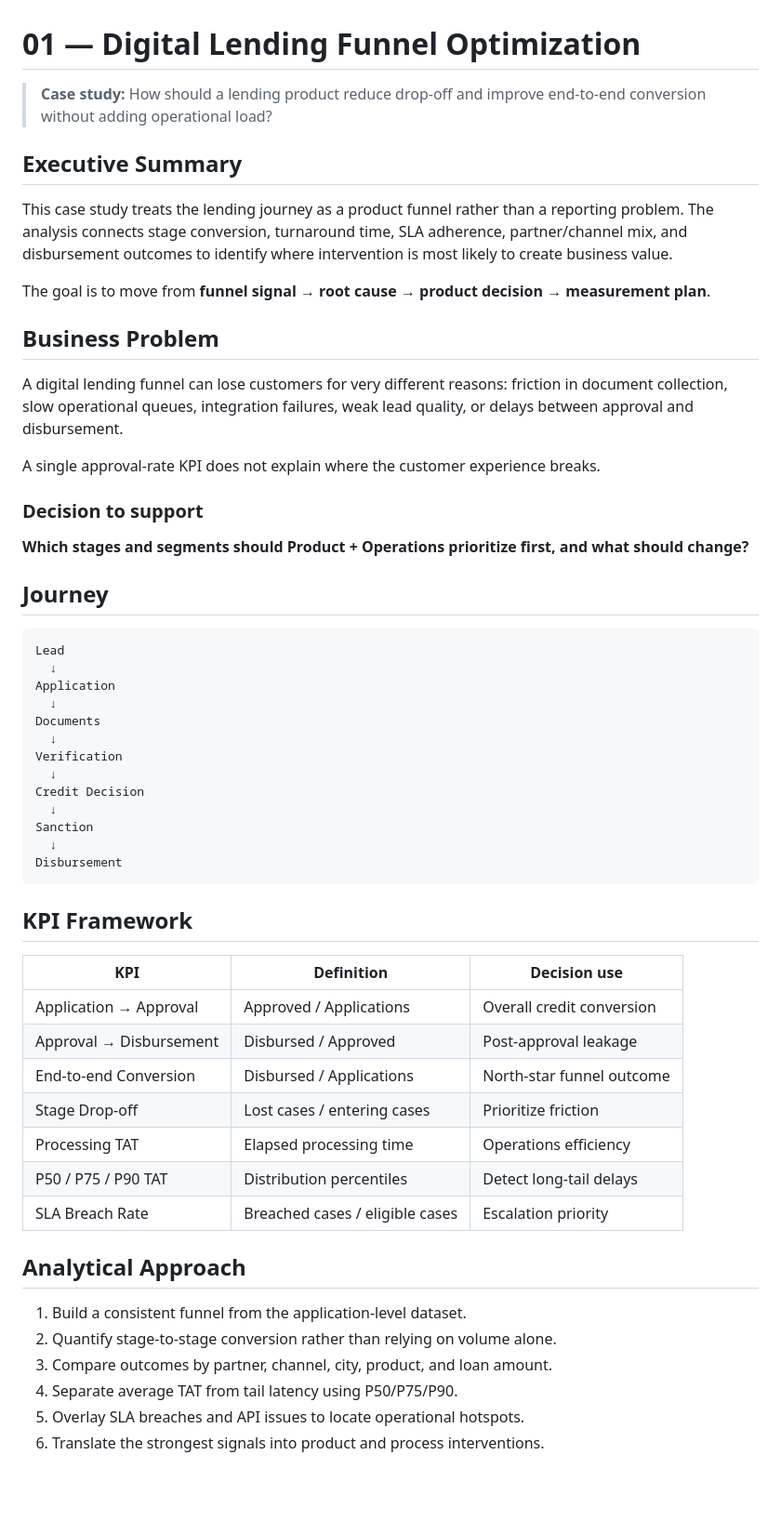
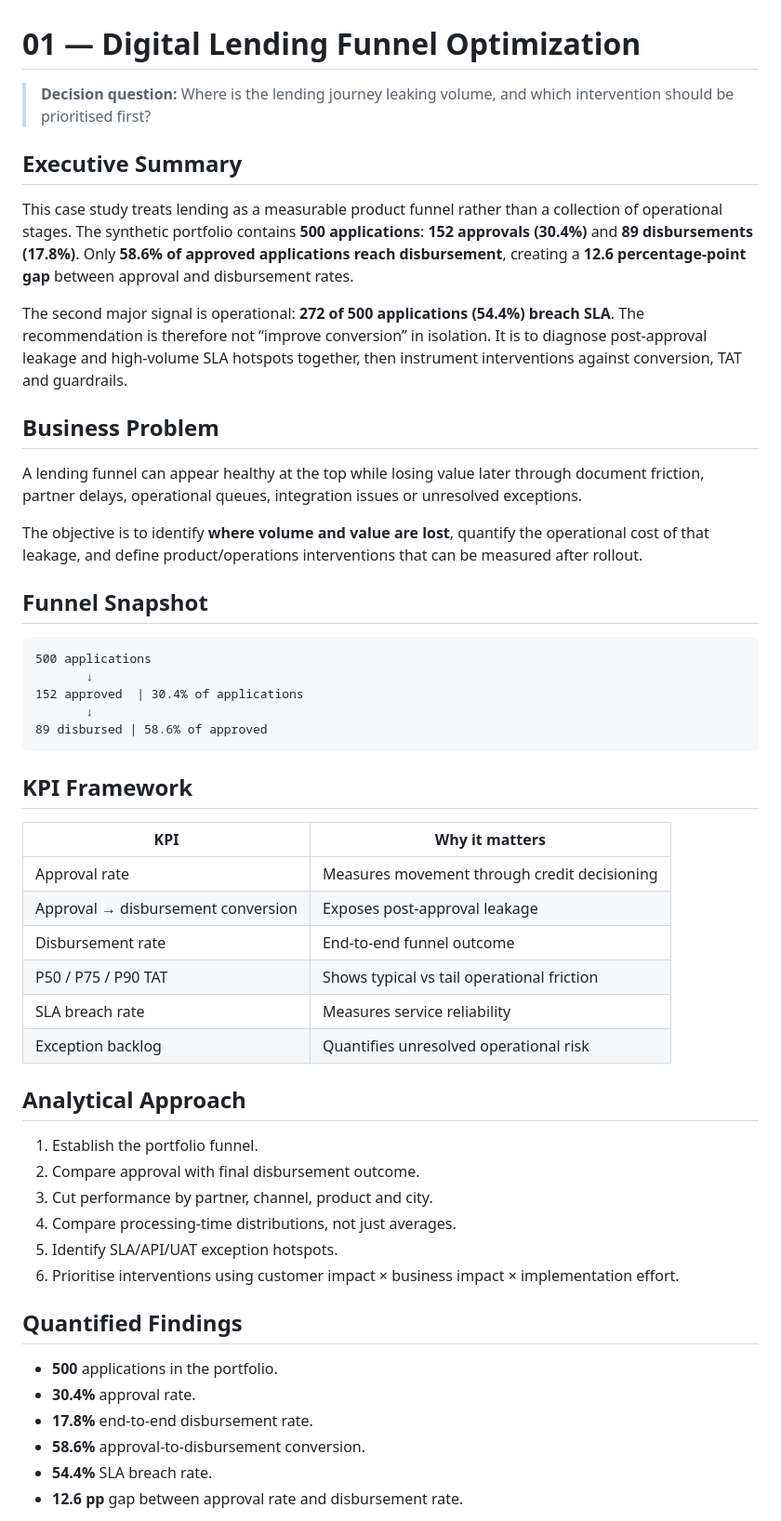
Before and after one commit to praj-debug/fintech-product-analytics, a Markdown page: projects/01-lending-funnel-optimization/README.md, the part around one of its changes. Shown at 93% size. Drawn GitHub-style; blank space fills up the shorter version.

Commit message:
Add evidence to funnel case study

````diff
--- a/projects/01-lending-funnel-optimization/README.md
+++ b/projects/01-lending-funnel-optimization/README.md
@@ -1,58 +1,55 @@
 # 01 — Digital Lending Funnel Optimization
 
-> **Case study:** How should a lending product reduce drop-off and improve end-to-end conversion without adding operational load?
+> **Decision question:** Where is the lending journey leaking volume, and which intervention should be prioritised first?
 
 ## Executive Summary
 
-This case study treats the lending journey as a product funnel rather than a reporting problem. The analysis connects stage conversion, turnaround time, SLA adherence, partner/channel mix, and disbursement outcomes to identify where intervention is most likely to create business value.
+This case study treats lending as a measurable product funnel rather than a collection of operational stages. The synthetic portfolio contains **500 applications**: **152 approvals (30.4%)** and **89 disbursements (17.8%)**. Only **58.6% of approved applications reach disbursement**, creating a **12.6 percentage-point gap** between approval and disbursement rates.
 
-The goal is to move from **funnel signal → root cause → product decision → measurement plan**.
+The second major signal is operational: **272 of 500 applications (54.4%) breach SLA**. The recommendation is therefore not “improve conversion” in isolation. It is to diagnose post-approval leakage and high-volume SLA hotspots together, then instrument interventions against conversion, TAT and guardrails.
 
 ## Business Problem
 
-A digital lending funnel can lose customers for very different reasons: friction in document collection, slow operational queues, integration failures, weak lead quality, or delays between approval and disbursement.
+A lending funnel can appear healthy at the top while losing value later through document friction, partner delays, operational queues, integration issues or unresolved exceptions.
 
-A single approval-rate KPI does not explain where the customer experience breaks.
+The objective is to identify **where volume and value are lost**, quantify the operational cost of that leakage, and define product/operations interventions that can be measured after rollout.
 
-### Decision to support
-
-**Which stages and segments should Product + Operations prioritize first, and what should change?**
-
-## Journey
+## Funnel Snapshot
 
 ```text
-Lead
-  ↓
-Application
-  ↓
-Documents
-  ↓
-Verification
-  ↓
-Credit Decision
-  ↓
-Sanction
-  ↓
-Disbursement
+500 applications
+       ↓
+152 approved  | 30.4% of applications
+       ↓
+89 disbursed | 58.6% of approved
 ```
 
 ## KPI Framework
 
-| KPI | Definition | Decision use |
-|---|---|---|
-| Application → Approval | Approved / Applications | Overall credit conversion |
-| Approval → Disbursement | Disbursed / Approved | Post-approval leakage |
-| End-to-end Conversion | Disbursed / Applications | North-star funnel outcome |
-| Stage Drop-off | Lost cases / entering cases | Prioritize friction |
-| Processing TAT | Elapsed processing time | Operations efficiency |
-| P50 / P75 / P90 TAT | Distribution percentiles | Detect long-tail delays |
-| SLA Breach Rate | Breached cases / eligible cases | Escalation priority |
+| KPI | Why it matters |
+|---|---|
+| Approval rate | Measures movement through credit decisioning |
+| Approval → disbursement conversion | Exposes post-approval leakage |
+| Disbursement rate | End-to-end funnel outcome |
+| P50 / P75 / P90 TAT | Shows typical vs tail operational friction |
+| SLA breach rate | Measures service reliability |
+| Exception backlog | Quantifies unresolved operational risk |
 
 ## Analytical Approach
 
-1. Build a consistent funnel from the application-level dataset.
-2. Quantify stage-to-stage conversion rather than relying on volume alone.
-3. Compare outcomes by partner, channel, city, product, and loan amount.
-4. Separate average TAT from tail latency using P50/P75/P90.
-5. Overlay SLA breaches and API issues to locate operational hotspots.
-6. Translate the strongest signals into product and process interventions.
+1. Establish the portfolio funnel.
+2. Compare approval with final disbursement outcome.
+3. Cut performance by partner, channel, product and city.
+4. Compare processing-time distributions, not just averages.
+5. Identify SLA/API/UAT exception hotspots.
+6. Prioritise interventions using customer impact × business impact × implementation effort.
+
+## Quantified Findings
+
+- **500** applications in the portfolio.
+- **30.4%** approval rate.
+- **17.8%** end-to-end disbursement rate.
+- **58.6%** approval-to-disbursement conversion.
+- **54.4%** SLA breach rate.
+- **12.6 pp** gap between approval rate and disbursement rate.
+
````
Also changed, not shown: other parts of projects/01-lending-funnel-optimization/README.md (+27 -42 lines).
